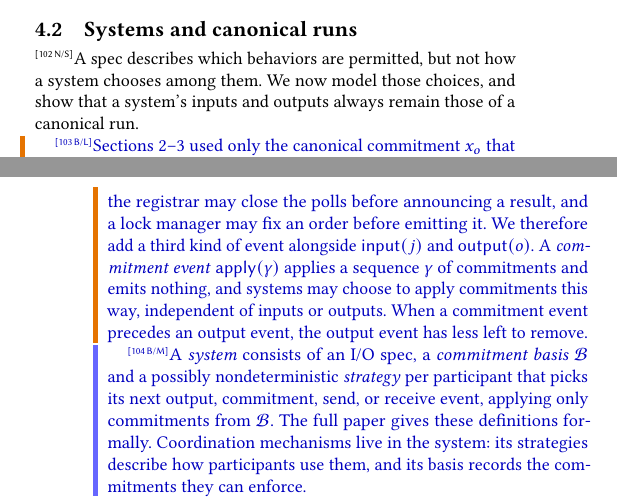
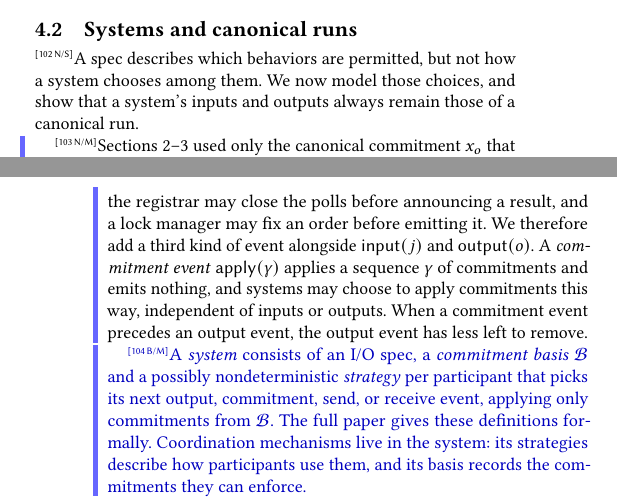
Before and after one commit to jhellerstein/coord-criterion, a LaTeX document (cidr-complexity.tex): two parts of the columns of pages 7 and 8 of 14, joined at a grey line, cut so that both start at the same text. Compiled offline with pdfLaTeX.

Commit message:
Regenerate cidr-complexity.tex (it lagged the ratings)

```diff
--- a/cidr-complexity.tex
+++ b/cidr-complexity.tex
@@ -1191,7 +1191,7 @@ outputs always remain those of a canonical run.
   \label{fig:cc-commitments}
 \end{figure}
 
-\color{blue!75!black}\cxtag{103}{B/L}\cxbar{103}{0.9 0.45 0}{s}Sections~\ref{sec:functional-calm}--\ref{sec:complete-calm} used only the
+\color{black}\cxtag{103}{N/M}\cxbar{103}{0.4 0.4 1}{s}Sections~\ref{sec:functional-calm}--\ref{sec:complete-calm} used only the
 canonical \commitment $x_o$ that an output requires.  Systems may commit
 earlier or remove more: the registrar may close the polls before announcing a
 result, and a lock manager may fix an order before emitting it.  We therefore add a third kind of event alongside $\mathsf{input}(j)$ and
@@ -1199,7 +1199,7 @@ $\mathsf{output}(o)$.  A \emph{\commitment event} $\mathsf{apply}(\gamma)$
 applies a sequence $\gamma$ of \commitments and emits nothing, and systems may
 choose to apply \commitments this way, independent of inputs or outputs.  When
 a \commitment event precedes an output event, the output event has less left to
-remove.\cxbar{103}{0.9 0.45 0}{e}
+remove.\cxbar{103}{0.4 0.4 1}{e}
 
 \color{blue!75!black}\cxtag{104}{B/M}\cxbar{104}{0.4 0.4 1}{s}A \emph{system} consists of an I/O spec, a \emph{\commitment basis} $\mathcal B$ and a
 possibly nondeterministic \emph{strategy} per participant that picks its next output,
```
